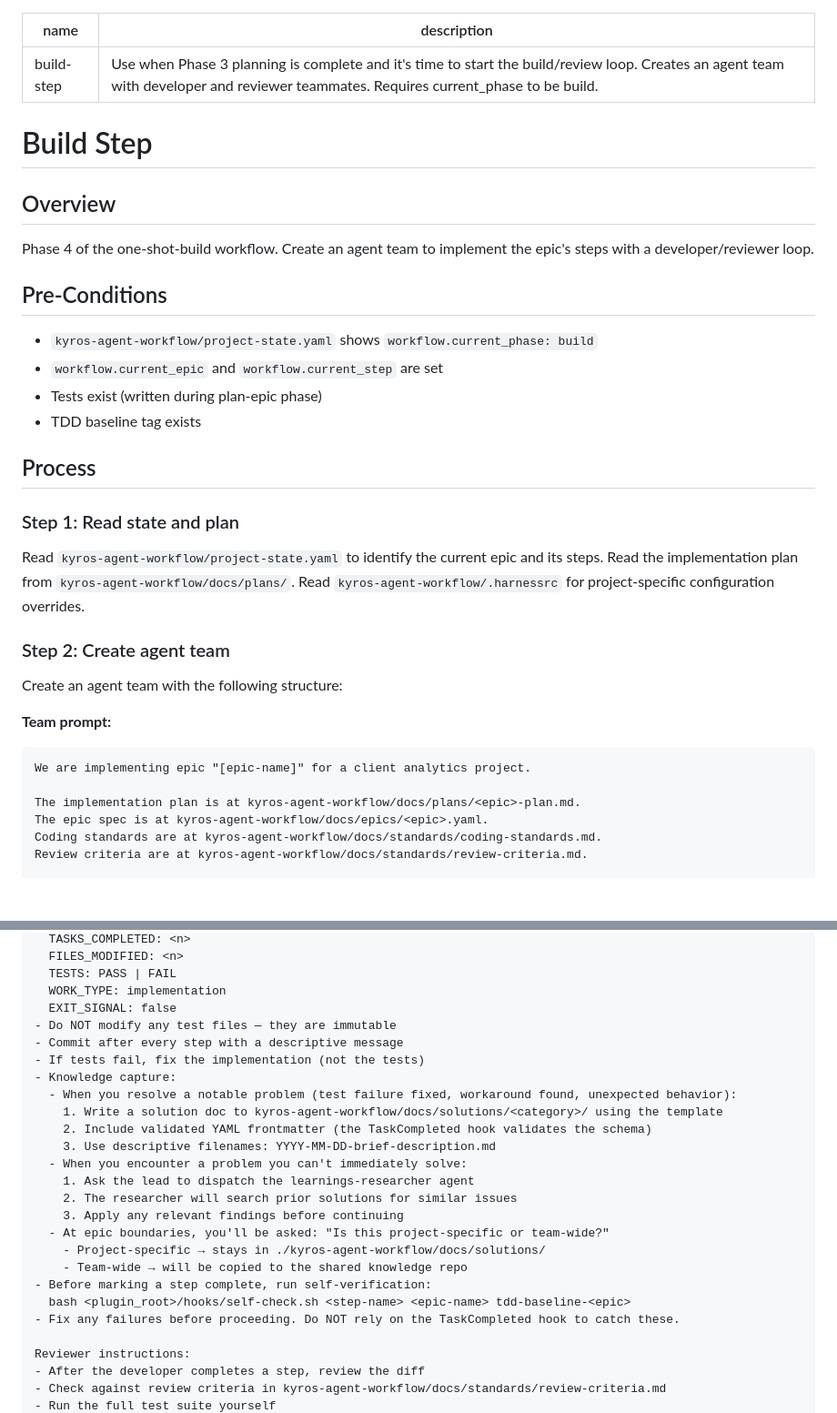
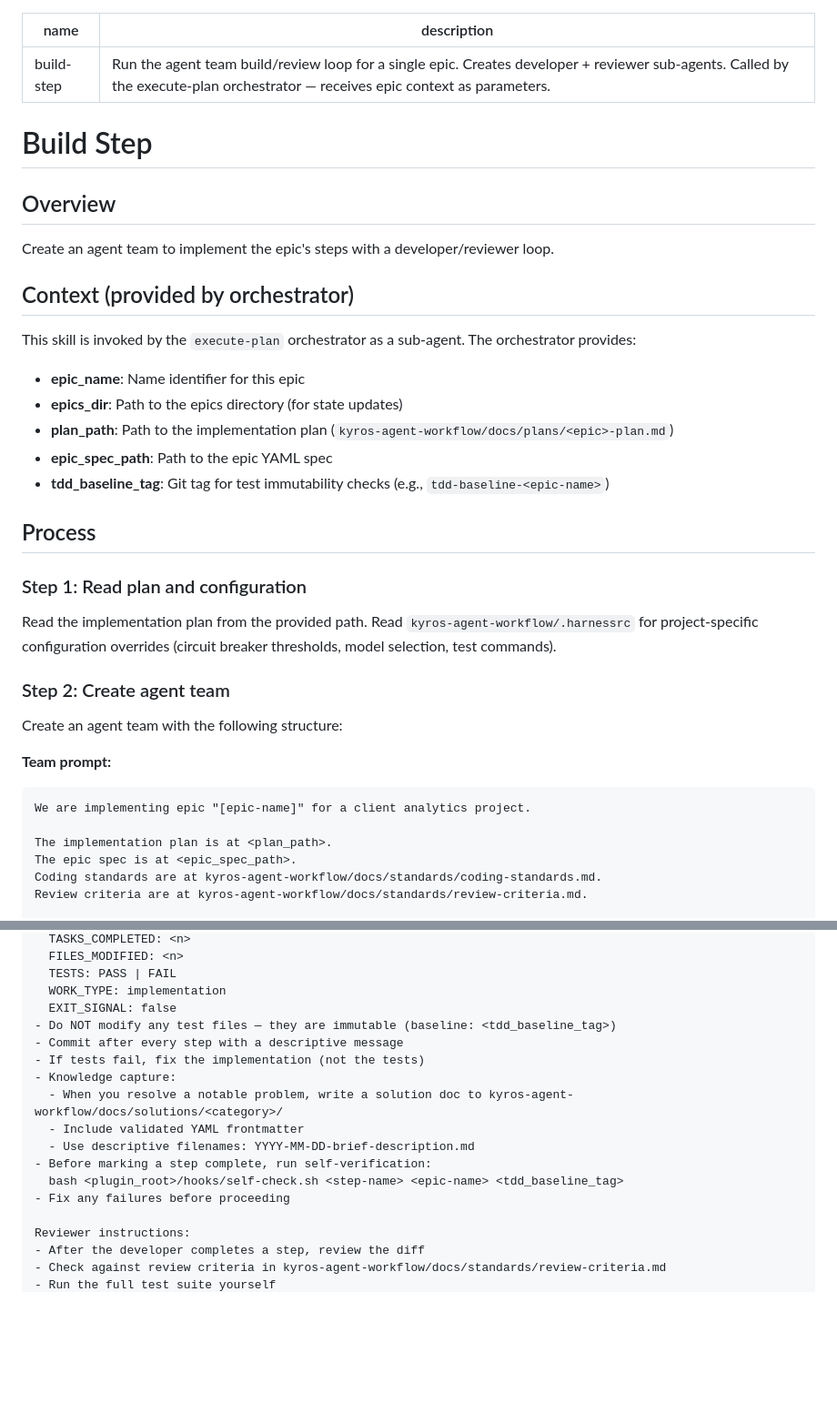
Before and after one commit to lenlla/one_shot_build, a Markdown page: skills/build-step/SKILL.md, 2 parts joined by grey strips. Shown at 91% size. Rendered like a GitHub page; blank space fills up the shorter version.

Commit message:
refactor(build-step): accept parameters from orchestrator, remove global state dependency
Co-Authored-By: Claude Opus 4.6 <noreply@anthropic.com>

````diff
--- a/skills/build-step/SKILL.md
+++ b/skills/build-step/SKILL.md
@@ -1,37 +1,40 @@
 ---
 name: build-step
-description: Use when Phase 3 planning is complete and it's time to start the build/review loop. Creates an agent team with developer and reviewer teammates. Requires current_phase to be build.
+description: Run the agent team build/review loop for a single epic. Creates developer + reviewer sub-agents. Called by the execute-plan orchestrator — receives epic context as parameters.
 ---
 
 # Build Step
 
 ## Overview
 
-Phase 4 of the one-shot-build workflow. Create an agent team to implement the epic's steps with a developer/reviewer loop.
+Create an agent team to implement the epic's steps with a developer/reviewer loop.
 
-## Pre-Conditions
+## Context (provided by orchestrator)
 
-- `kyros-agent-workflow/project-state.yaml` shows `workflow.current_phase: build`
-- `workflow.current_epic` and `workflow.current_step` are set
-- Tests exist (written during plan-epic phase)
-- TDD baseline tag exists
+This skill is invoked by the `execute-plan` orchestrator as a sub-agent. The orchestrator provides:
+- **epic_name**: Name identifier for this epic
+- **epics_dir**: Path to the epics directory (for state updates)
+- **plan_path**: Path to the implementation plan (`kyros-agent-workflow/docs/plans/<epic>-plan.md`)
+- **epic_spec_path**: Path to the epic YAML spec
+- **tdd_baseline_tag**: Git tag for test immutability checks (e.g., `tdd-baseline-<epic-name>`)
 
 ## Process
 
-### Step 1: Read state and plan
-Read `kyros-agent-workflow/project-state.yaml` to identify the current epic and its steps.
-Read the implementation plan from `kyros-agent-workflow/docs/plans/`.
-Read `kyros-agent-workflow/.harnessrc` for project-specific configuration overrides.
+### Step 1: Read plan and configuration
+
+Read the implementation plan from the provided path.
+Read `kyros-agent-workflow/.harnessrc` for project-specific configuration overrides (circuit breaker thresholds, model selection, test commands).
 
 ### Step 2: Create agent team
+
 Create an agent team with the following structure:
 
 **Team prompt:**
 ```
 We are implementing epic "[epic-name]" for a client analytics project.
 
-The implementation plan is at kyros-agent-workflow/docs/plans/<epic>-plan.md.
-The epic spec is at kyros-agent-workflow/docs/epics/<epic>.yaml.
+The implementation plan is at <plan_path>.
+The epic spec is at <epic_spec_path>.
 Coding standards are at kyros-agent-workflow/docs/standards/coding-standards.md.
 Review criteria are at kyros-agent-workflow/docs/standards/review-criteria.md.
 
@@ -51,24 +54,16 @@ Developer instructions:
   TESTS: PASS | FAIL
   WORK_TYPE: implementation
   EXIT_SIGNAL: false
-- Do NOT modify any test files — they are immutable
+- Do NOT modify any test files — they are immutable (baseline: <tdd_baseline_tag>)
 - Commit after every step with a descriptive message
 - If tests fail, fix the implementation (not the tests)
 - Knowledge capture:
-  - When you resolve a notable problem (test failure fixed, workaround found, unexpected behavior):
-    1. Write a solution doc to kyros-agent-workflow/docs/solutions/<category>/ using the template
-    2. Include validated YAML frontmatter (the TaskCompleted hook validates the schema)
-    3. Use descriptive filenames: YYYY-MM-DD-brief-description.md
-  - When you encounter a problem you can't immediately solve:
-    1. Ask the lead to dispatch the learnings-researcher agent
-    2. The researcher will search prior solutions for similar issues
-    3. Apply any relevant findings before continuing
-  - At epic boundaries, you'll be asked: "Is this project-specific or team-wide?"
-    - Project-specific → stays in ./kyros-agent-workflow/docs/solutions/
-    - Team-wide → will be copied to the shared knowledge repo
+  - When you resolve a notable problem, write a solution doc to kyros-agent-workflow/docs/solutions/<category>/
+  - Include validated YAML frontmatter
+  - Use descriptive filenames: YYYY-MM-DD-brief-description.md
 - Before marking a step complete, run self-verification:
-  bash <plugin_root>/hooks/self-check.sh <step-name> <epic-name> tdd-baseline-<epic>
-- Fix any failures before proceeding. Do NOT rely on the TaskCompleted hook to catch these.
+  bash <plugin_root>/hooks/self-check.sh <step-name> <epic-name> <tdd_baseline_tag>
+- Fix any failures before proceeding
 
 Reviewer instructions:
 - After the developer completes a step, review the diff
````
Also changed, not shown: other parts of skills/build-step/SKILL.md (+11 -17 lines).
